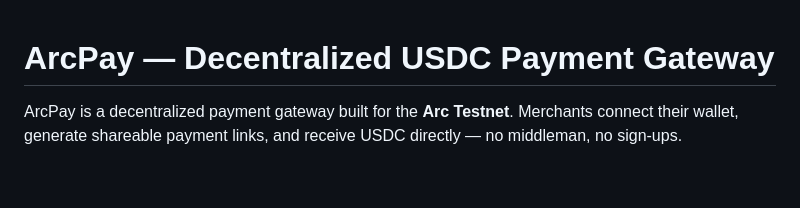
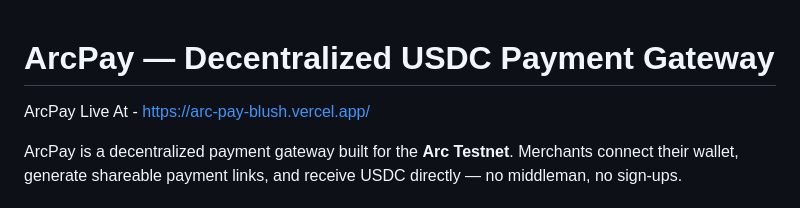
Before and after one commit to chamuwa1/ArcPay, a Markdown page: README.md, the part around the change. Rendered like a GitHub page; blank space fills up the shorter version.

Commit message:
Update README with live link to ArcPay
Added live link to ArcPay in the README.

```diff
--- a/README.md
+++ b/README.md
@@ -1,4 +1,6 @@
 # ArcPay — Decentralized USDC Payment Gateway
+
+ArcPay Live At  - https://arc-pay-blush.vercel.app/
 
 ArcPay is a decentralized payment gateway built for the **Arc Testnet**. Merchants connect their wallet, generate shareable payment links, and receive USDC directly — no middleman, no sign-ups.
 
```
